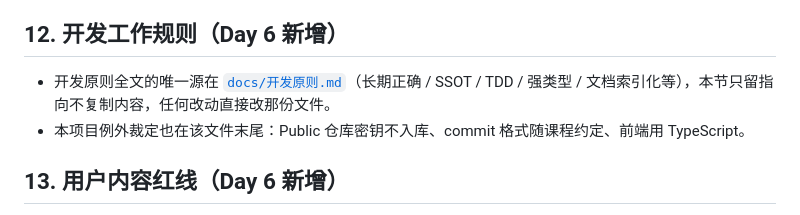
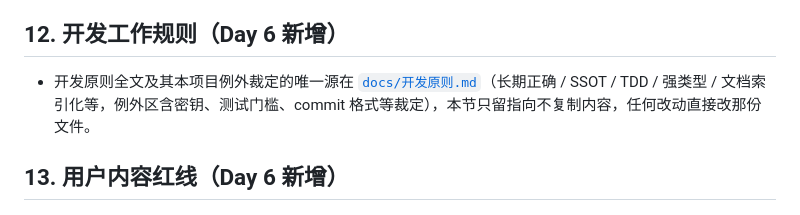
Before and after one commit to XingHo-VibeCoding/PsyIsle, a Markdown page: AGENTS.md, the part around the change. GitHub-like rendering.

```diff
--- a/AGENTS.md
+++ b/AGENTS.md
@@ -71,8 +71,7 @@
 
 ## 12. 开发工作规则（Day 6 新增）
 
-- 开发原则全文的唯一源在 [`docs/开发原则.md`](docs/开发原则.md)（长期正确 / SSOT / TDD / 强类型 / 文档索引化等），本节只留指向不复制内容，任何改动直接改那份文件。
-- 本项目例外裁定也在该文件末尾：Public 仓库密钥不入库、commit 格式随课程约定、前端用 TypeScript。
+- 开发原则全文及其本项目例外裁定的唯一源在 [`docs/开发原则.md`](docs/开发原则.md)（长期正确 / SSOT / TDD / 强类型 / 文档索引化等，例外区含密钥、测试门槛、commit 格式等裁定），本节只留指向不复制内容，任何改动直接改那份文件。
 
 ## 13. 用户内容红线（Day 6 新增）
 
```
Also changed, not shown: docs/开发原则.md (+8 -8 lines).
